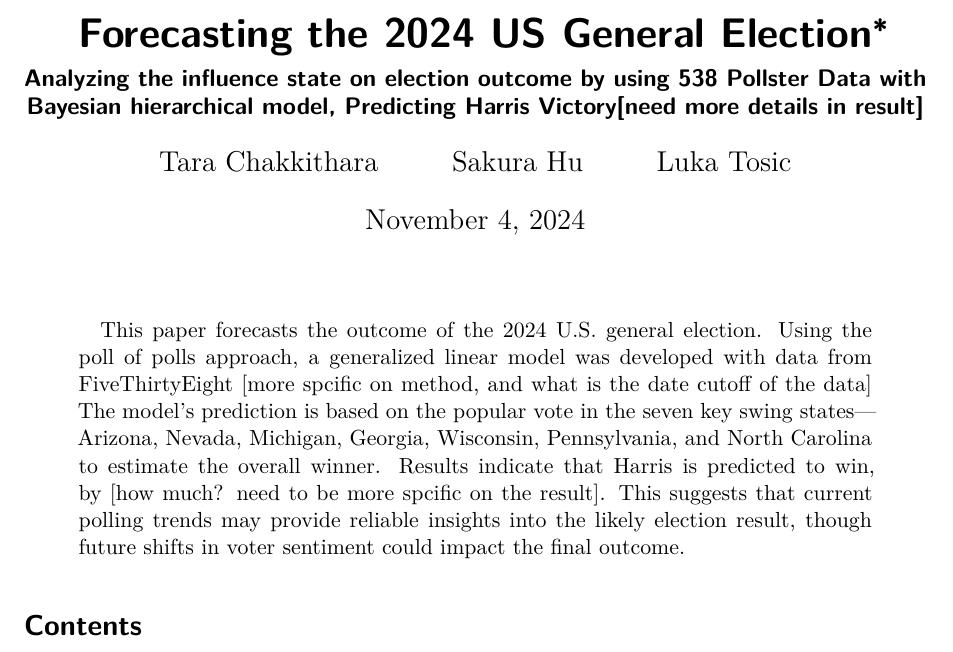
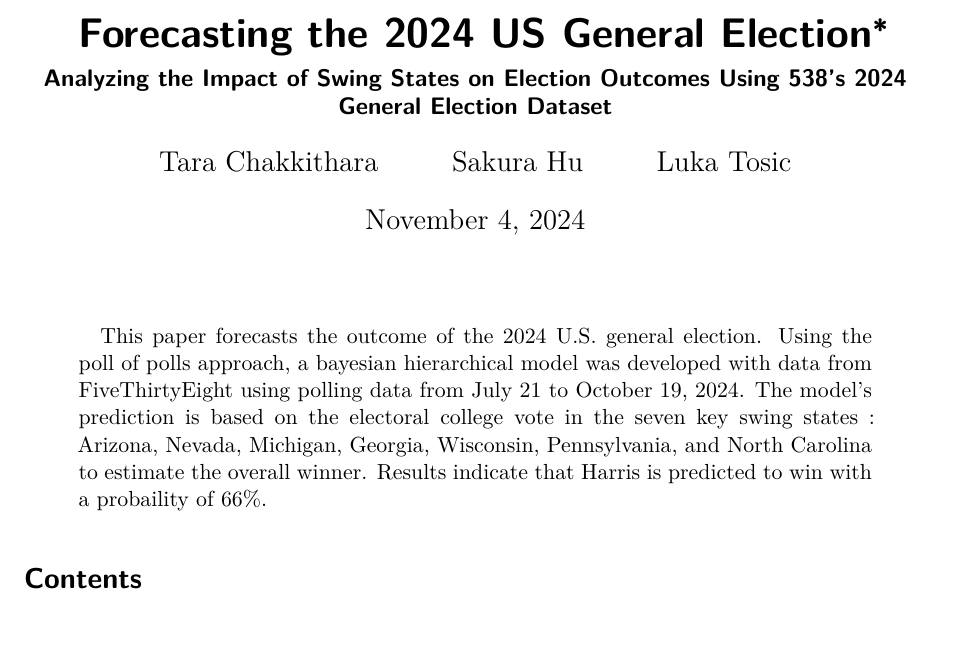
Before and after one commit to LukaTosic09/Forecasting-2024-Election, a Quarto document (paper/paper.qmd): part of page 1 of 13, cut so that both start at the same text. Rendered offline with R 4.5, knitr and Pandoc in place of Quarto, then LaTeX, with nearby package versions; some code elsewhere in the file could not run offline.

Commit message:
fixed subtitle

```diff
--- a/paper/paper.qmd
+++ b/paper/paper.qmd
@@ -1,6 +1,6 @@
 ---
 title: "Forecasting the 2024 US General Election"
-subtitle: "Analyzing the influence state on election outcome by using 538 Pollster Data with Bayesian hierarchical model, Predicting Harris Victory[need more details in result]"
+subtitle: "Analyzing the Impact of Swing States on Election Outcomes Using 538's 2024 General Election Dataset"
 author:
   - Tara Chakkithara
   - Sakura Hu
@@ -8,7 +8,7 @@ author:
 thanks: "Code and data are available at https://github.com/LukaTosic09/Forecasting-2024-Election"
 date: today
 date-format: long
-abstract: "This paper forecasts the outcome of the 2024 U.S. general election. Using the poll of polls approach, a generalized linear model was developed with data from FiveThirtyEight [more spcific on method, and what is the date cutoff of the data]  The model's prediction is based on the popular vote in the seven key swing states—Arizona, Nevada, Michigan, Georgia, Wisconsin, Pennsylvania, and North Carolina to estimate the overall winner. Results indicate that Harris is predicted to win, by [how much? need to be more spcific on the result]. This suggests that current polling trends may provide reliable insights into the likely election result, though future shifts in voter sentiment could impact the final outcome."
+abstract: "This paper forecasts the outcome of the 2024 U.S. general election. Using the poll of polls approach, a bayesian hierarchical model was developed with data from FiveThirtyEight using polling data from July 21 to October 19, 2024. The model's prediction is based on the electoral college vote in the seven key swing states : Arizona, Nevada, Michigan, Georgia, Wisconsin, Pennsylvania, and North Carolina to estimate the overall winner. Results indicate that Harris is predicted to win with a probaility of 66%."
 format: pdf
 number-sections: true
 toc: true
```
